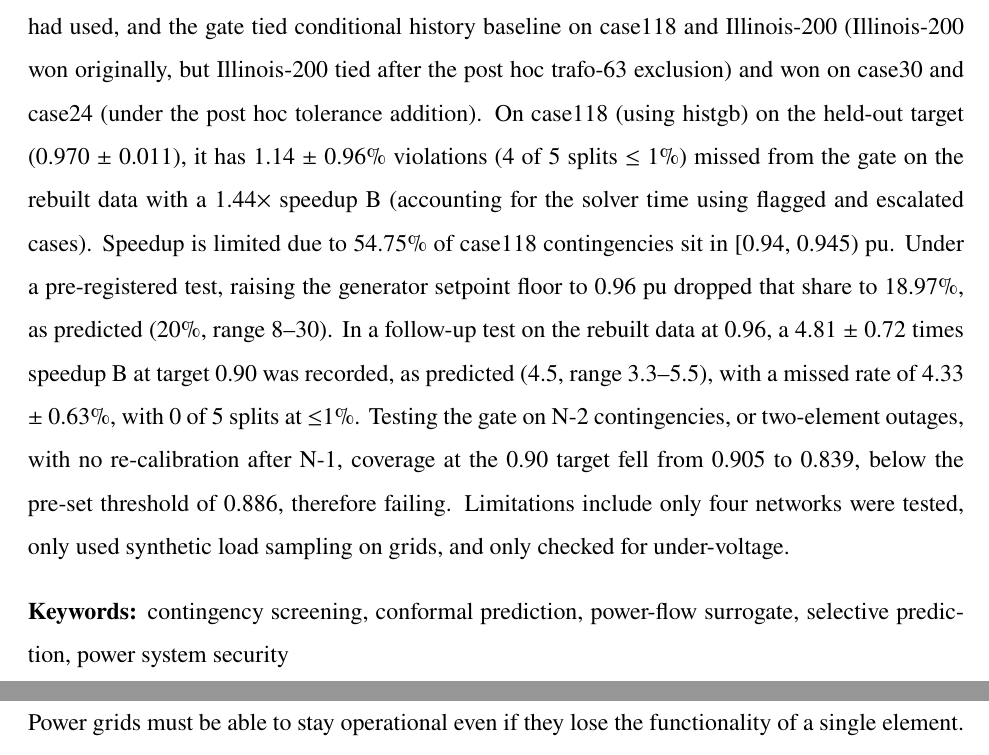
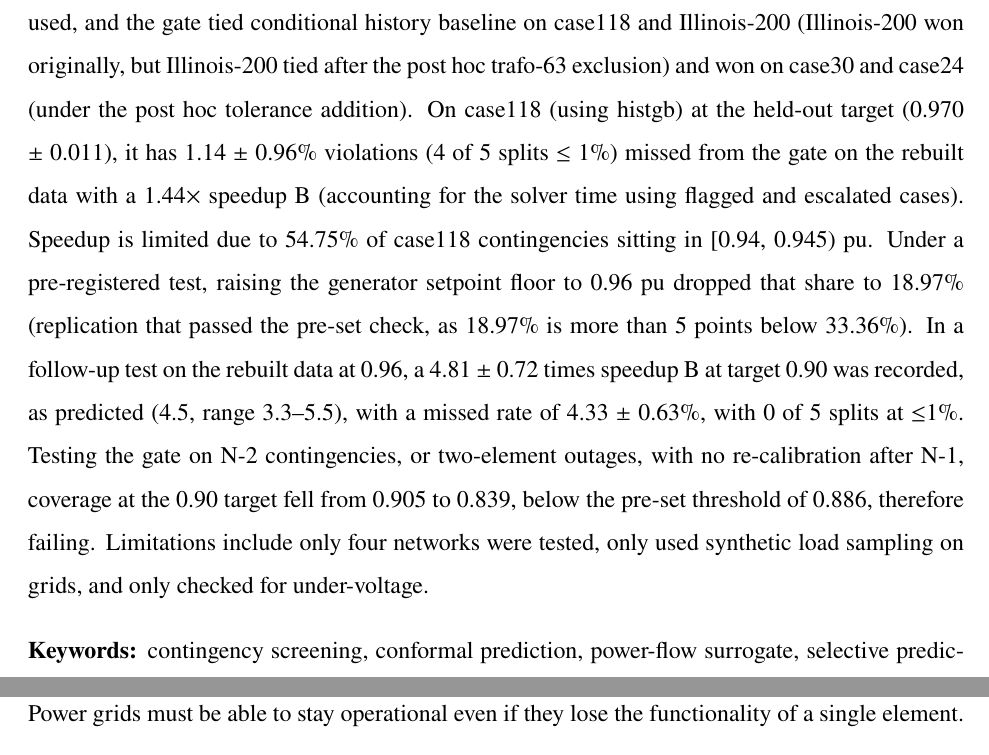
Before and after one commit to RS499/contingency-screener-research, a LaTeX document (report/paper_current_STS.tex): two parts of pages 2 and 3 of 24 before the commit and two parts of pages 2 and 4 of 25 after it, joined at a grey line, cut so that both start at the same text. Compiled offline with pdfLaTeX.

Commit message:
Touching up abstract

```diff
--- a/report/paper_current_STS.tex
+++ b/report/paper_current_STS.tex
@@ -68,7 +68,7 @@
 % =====================================================================
 \section*{Abstract}
 \addcontentsline{toc}{section}{Abstract}
-To check for potential risks in single-element outages in a grid, operators check for the N-1 criterion. To check for N-1 outages, or contingencies, operators run an AC power flow solve, a complex, non-linear calculator, that is slow and time consuming when run through multiple different combinations of different outages. My research proposes using two surrogate models — ridge regression and histogram gradient boosting (histgb) — which are much faster than the solver and a three-way gate mechanism: certify, classifying a contingency as safe; flag, classifying a contingency as unsafe; and escalate, where the gate is unsure and defers the contingency to the solver. I attach a one-sided split-conformal lower band to the model's predictions, with the gate escalating when the band crosses 0.94 pu. As per the design of how the experiments are conducted, most of the decision rules were pre-registered, or committed with hashes before the runs. I also rebuilt the datasets of all four grids I tested (Illinois-200 — my primary network, case118, case30, and case24) after I adjusted how the solver handles one-way Q-limit handling. I also tested the histgb gate against a conditional history baseline. The conditional history baseline used the same amount of solves histgb had used, and the gate tied conditional history baseline on case118 and Illinois-200 (Illinois-200 won originally, but Illinois-200 tied after the post hoc trafo-63 exclusion) and won on case30 and case24 (under the post hoc tolerance addition). On case118 (using histgb) on the held-out target (0.970 $\pm$ 0.011), it has 1.14 $\pm$ 0.96\% violations (4 of 5 splits $\leq$ 1\%) missed from the gate on the rebuilt data with a 1.44$\times$ speedup B (accounting for the solver time using flagged and escalated cases). Speedup is limited due to 54.75\% of case118 contingencies sit in [0.94, 0.945) pu. Under a pre-registered test, raising the generator setpoint floor to 0.96 pu dropped that share to 18.97\%, as predicted (20\%, range 8--30). In a follow-up test on the rebuilt data at 0.96, a 4.81 $\pm$ 0.72 times speedup B at target 0.90 was recorded, as predicted (4.5, range 3.3--5.5), with a missed rate of 4.33 $\pm$ 0.63\%, with 0 of 5 splits at $\leq$1\%. Testing the gate on N-2 contingencies, or two-element outages, with no re-calibration after N-1, coverage at the 0.90 target fell from 0.905 to 0.839, below the pre-set threshold of 0.886, therefore failing. Limitations include only four networks were tested, only used synthetic load sampling on grids, and only checked for under-voltage.
+To check for potential risks in single-element outages in a grid, operators check for the N-1 criterion. To check for N-1 outages, or contingencies, operators run an AC power flow solve, a complex, non-linear calculator, that is slow and time consuming when run through multiple different combinations of different outages. My research proposes using two surrogate models — ridge regression and histogram gradient boosting (histgb) — which are much faster than the solver and a three-way gate mechanism: certify, classifying a contingency as safe; flag, classifying a contingency as unsafe; and escalate, where the gate is unsure and defers the contingency to the solver. I attach a one-sided split-conformal lower band to the model's predictions, with the gate escalating when the band crosses 0.94 pu. As per the design of how the experiments are conducted, most of the decision rules were pre-registered, or committed with hashes before the runs. I also rebuilt the datasets of all four grids I tested (Illinois-200 — my primary network, case118, case30, and case24) after I adjusted how the solver handles one-way Q-limit handling. I also tested the histgb gate against a conditional history baseline. The conditional history baseline used the same amount of solves histgb had used, and the gate tied conditional history baseline on case118 and Illinois-200 (Illinois-200 won originally, but Illinois-200 tied after the post hoc trafo-63 exclusion) and won on case30 and case24 (under the post hoc tolerance addition). On case118 (using histgb) at the held-out target (0.970 $\pm$ 0.011), it has 1.14 $\pm$ 0.96\% violations (4 of 5 splits $\leq$ 1\%) missed from the gate on the rebuilt data with a 1.44$\times$ speedup B (accounting for the solver time using flagged and escalated cases). Speedup is limited due to 54.75\% of case118 contingencies sitting in [0.94, 0.945) pu. Under a pre-registered test, raising the generator setpoint floor to 0.96 pu dropped that share to 18.97\% (replication that passed the pre-set check, as 18.97\% is more than 5 points below 33.36\%). In a follow-up test on the rebuilt data at 0.96, a 4.81 $\pm$ 0.72 times speedup B at target 0.90 was recorded, as predicted (4.5, range 3.3--5.5), with a missed rate of 4.33 $\pm$ 0.63\%, with 0 of 5 splits at $\leq$1\%. Testing the gate on N-2 contingencies, or two-element outages, with no re-calibration after N-1, coverage at the 0.90 target fell from 0.905 to 0.839, below the pre-set threshold of 0.886, therefore failing. Limitations include only four networks were tested, only used synthetic load sampling on grids, and only checked for under-voltage.
 
 \vspace{0.15in}
 \noindent\textbf{Keywords:} contingency screening, conformal prediction,
```
